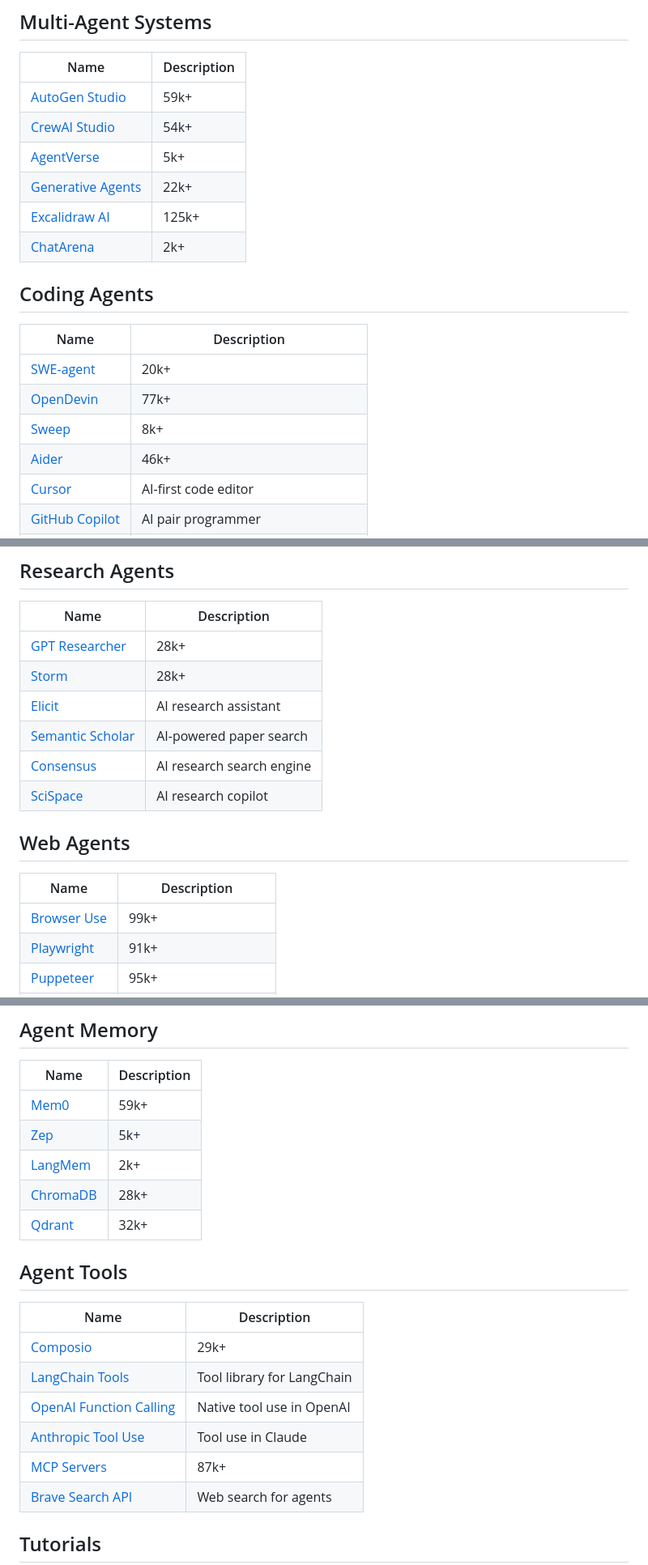
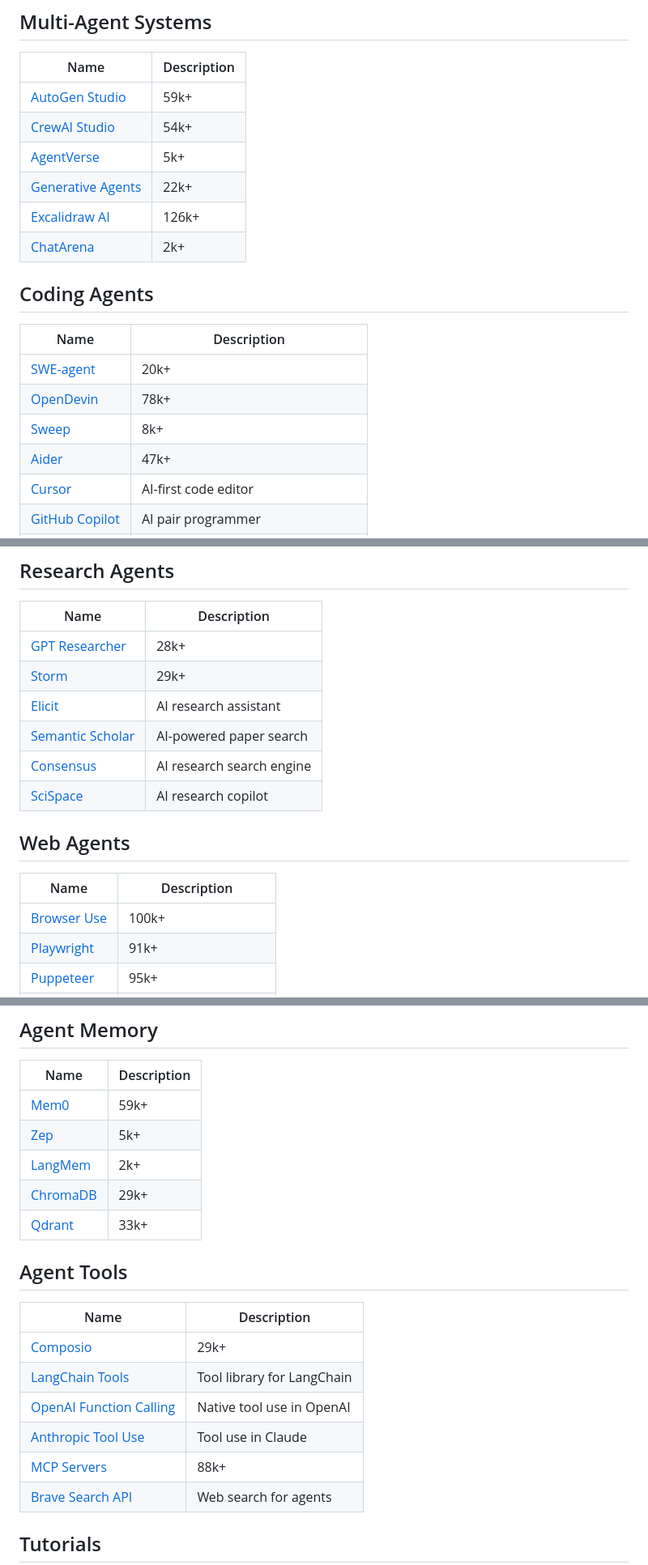
Before and after one commit to asdfgh12345123/awesome-ai-agents, a Markdown page: README.md, 3 parts joined by grey strips. Shown at 81% size. GitHub-like rendering.

Commit message:
Auto-update star counts [skip ci]

```diff
--- a/README.md
+++ b/README.md
@@ -58,16 +58,16 @@ Awesome AI Agents is a focused list for anyone exploring how AI agents are built
 | [CrewAI Studio](https://github.com/crewAIInc/crewAI) | 54k+ |
 | [AgentVerse](https://github.com/OpenBMB/AgentVerse) | 5k+ |
 | [Generative Agents](https://github.com/joonspk-research/generative_agents) | 22k+ |
-| [Excalidraw AI](https://github.com/excalidraw/excalidraw) | 125k+ |
+| [Excalidraw AI](https://github.com/excalidraw/excalidraw) | 126k+ |
 | [ChatArena](https://github.com/Farama-Foundation/ChatArena) | 2k+ |
 
 ## Coding Agents
 | Name | Description |
 |------|-------------|
 | [SWE-agent](https://github.com/princeton-nlp/SWE-agent) | 20k+ |
-| [OpenDevin](https://github.com/All-Hands-AI/OpenHands) | 77k+ |
+| [OpenDevin](https://github.com/All-Hands-AI/OpenHands) | 78k+ |
 | [Sweep](https://github.com/sweepai/sweep) | 8k+ |
-| [Aider](https://github.com/paul-gauthier/aider) | 46k+ |
+| [Aider](https://github.com/paul-gauthier/aider) | 47k+ |
 | [Cursor](https://www.cursor.sh/) | AI-first code editor |
 | [GitHub Copilot](https://github.com/features/copilot) | AI pair programmer |
 | [Cody](https://sourcegraph.com/cody) | AI code assistant |
@@ -81,7 +81,7 @@ Awesome AI Agents is a focused list for anyone exploring how AI agents are built
 | Name | Description |
 |------|-------------|
 | [GPT Researcher](https://github.com/assafelovic/gpt-researcher) | 28k+ |
-| [Storm](https://github.com/stanford-oval/storm) | 28k+ |
+| [Storm](https://github.com/stanford-oval/storm) | 29k+ |
 | [Elicit](https://elicit.com/) | AI research assistant |
 | [Semantic Scholar](https://www.semanticscholar.org/) | AI-powered paper search |
 | [Consensus](https://consensus.app/) | AI research search engine |
@@ -90,7 +90,7 @@ Awesome AI Agents is a focused list for anyone exploring how AI agents are built
 ## Web Agents
 | Name | Description |
 |------|-------------|
-| [Browser Use](https://github.com/browser-use/browser-use) | 99k+ |
+| [Browser Use](https://github.com/browser-use/browser-use) | 100k+ |
 | [Playwright](https://github.com/microsoft/playwright) | 91k+ |
 | [Puppeteer](https://github.com/puppeteer/puppeteer) | 95k+ |
 | [Selenium](https://github.com/SeleniumHQ/selenium) | 34k+ |
@@ -113,8 +113,8 @@ Awesome AI Agents is a focused list for anyone exploring how AI agents are built
 | [Mem0](https://github.com/mem0ai/mem0) | 59k+ |
 | [Zep](https://github.com/getzep/zep) | 5k+ |
 | [LangMem](https://github.com/langchain-ai/langmem) | 2k+ |
-| [ChromaDB](https://github.com/chroma-core/chroma) | 28k+ |
-| [Qdrant](https://github.com/qdrant/qdrant) | 32k+ |
+| [ChromaDB](https://github.com/chroma-core/chroma) | 29k+ |
+| [Qdrant](https://github.com/qdrant/qdrant) | 33k+ |
 
 ## Agent Tools
 | Name | Description |
@@ -123,7 +123,7 @@ Awesome AI Agents is a focused list for anyone exploring how AI agents are built
 | [LangChain Tools](https://python.langchain.com/docs/integrations/tools/) | Tool library for LangChain |
 | [OpenAI Function Calling](https://platform.openai.com/docs/guides/function-calling) | Native tool use in OpenAI |
 | [Anthropic Tool Use](https://docs.anthropic.com/en/docs/build-with-claude/tool-use) | Tool use in Claude |
-| [MCP Servers](https://github.com/modelcontextprotocol/servers) | 87k+ |
+| [MCP Servers](https://github.com/modelcontextprotocol/servers) | 88k+ |
 | [Brave Search API](https://brave.com/search/api/) | Web search for agents |
 
 ## Tutorials
```
Also changed, not shown: other parts of README.md (+1 -1 lines).
